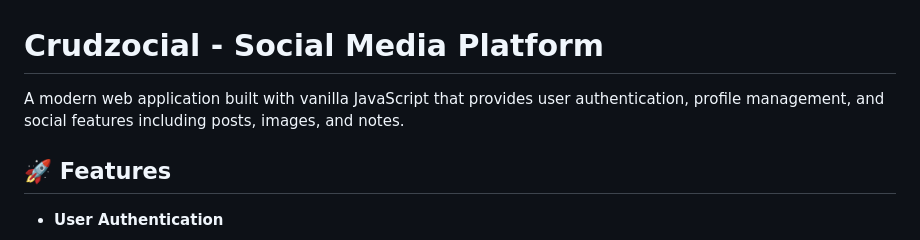
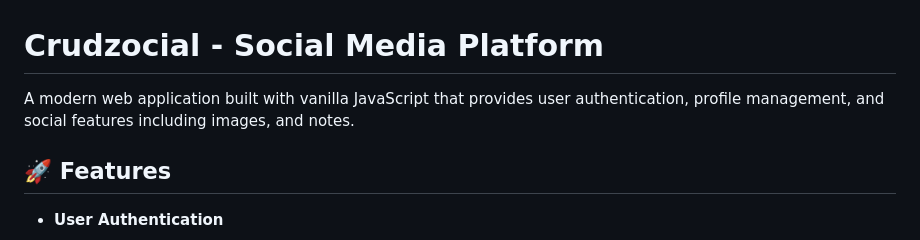
Before and after one commit to JTeban1/Crudzocial, a Markdown page: README.md, the part around the change. GitHub-like rendering.

Commit message:
Actualizar README.md

```diff
--- a/README.md
+++ b/README.md
@@ -1,6 +1,6 @@
 # Crudzocial - Social Media Platform
 
-A modern web application built with vanilla JavaScript that provides user authentication, profile management, and social features including posts, images, and notes.
+A modern web application built with vanilla JavaScript that provides user authentication, profile management, and social features including images, and notes.
 
 ## 🚀 Features
 
```
